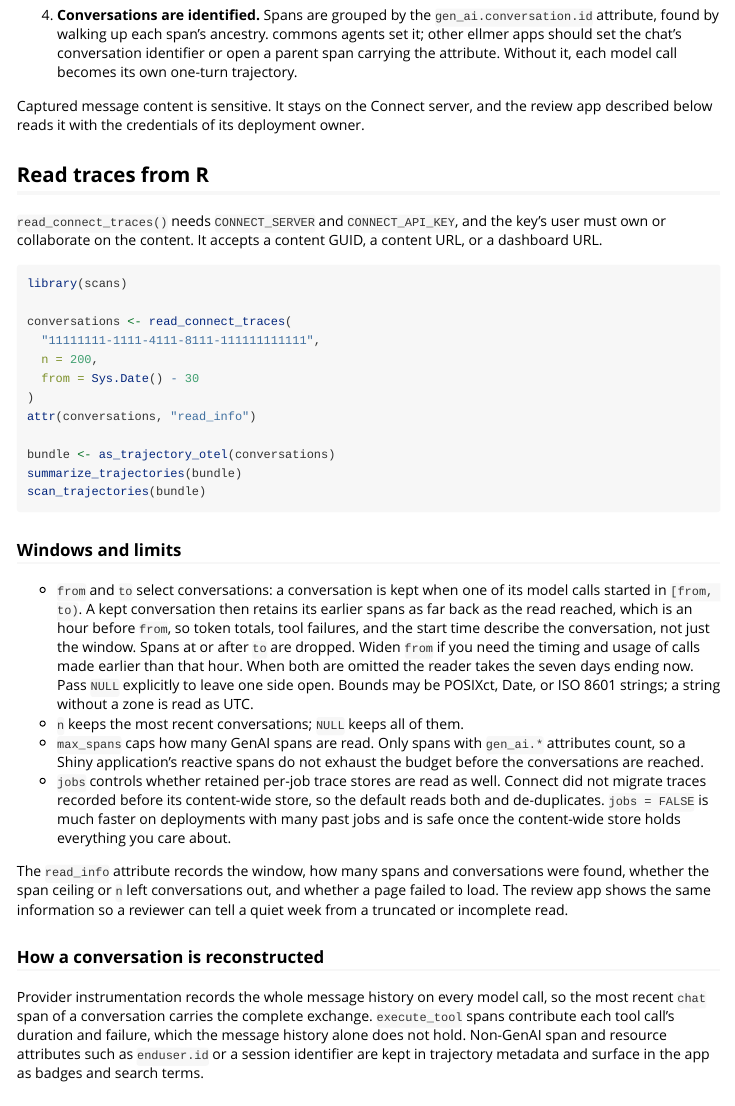
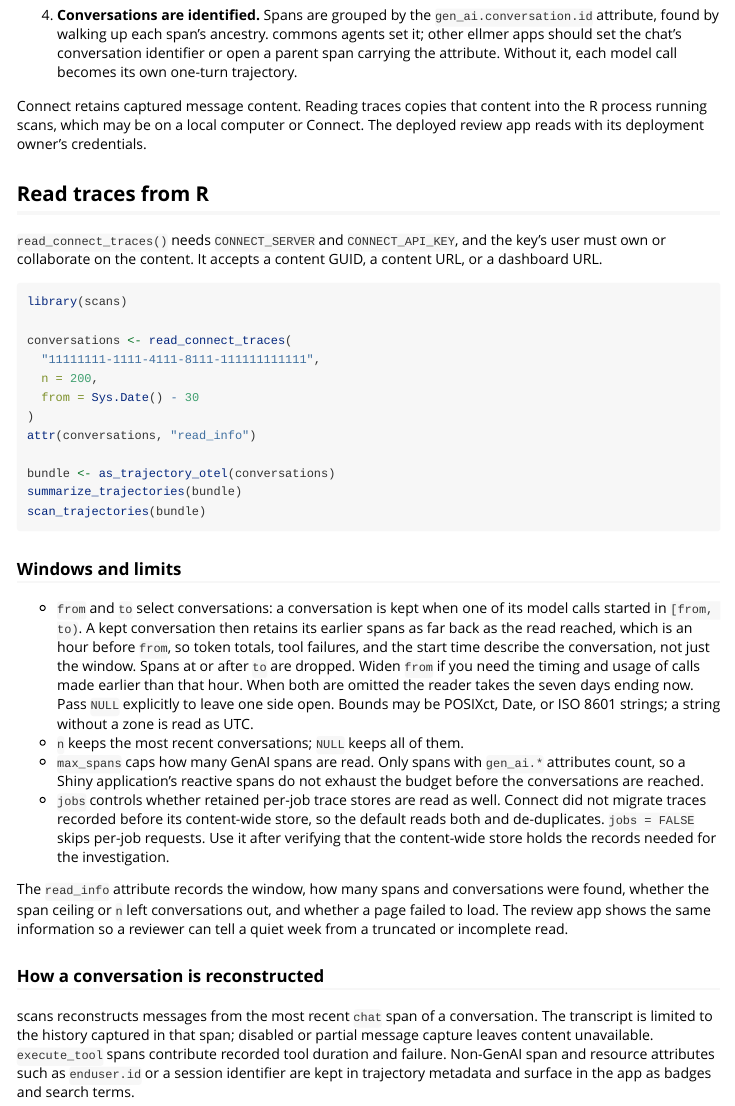
Before and after one commit to JamesHWade/scans, an R Markdown document (vignettes/connect.Rmd): the page in a window 1100 px wide, from 490 px down. Rendered offline with R 4.5, knitr and Pandoc, with nearby package versions.

Commit message:
docs: clarify captured content and error-chain limits

```diff
--- a/vignettes/connect.Rmd
+++ b/vignettes/connect.Rmd
@@ -44,9 +44,9 @@ application beyond enabling capture.
    conversation identifier or open a parent span carrying the attribute.
    Without it, each model call becomes its own one-turn trajectory.
 
-Captured message content is sensitive. It stays on the Connect server, and the
-review app described below reads it with the credentials of its deployment
-owner.
+Connect retains captured message content. Reading traces copies that content
+into the R process running scans, which may be on a local computer or Connect.
+The deployed review app reads with its deployment owner's credentials.
 
 ## Read traces from R
 
@@ -86,9 +86,9 @@ scan_trajectories(bundle)
   budget before the conversations are reached.
 - `jobs` controls whether retained per-job trace stores are read as well.
   Connect did not migrate traces recorded before its content-wide store, so
-  the default reads both and de-duplicates. `jobs = FALSE` is much faster on
-  deployments with many past jobs and is safe once the content-wide store
-  holds everything you care about.
+  the default reads both and de-duplicates. `jobs = FALSE` skips per-job
+  requests. Use it after verifying that the content-wide store holds the
+  records needed for the investigation.
 
 The `read_info` attribute records the window, how many spans and conversations
 were found, whether the span ceiling or `n` left conversations out, and whether
@@ -97,10 +97,10 @@ can tell a quiet week from a truncated or incomplete read.
 
 ### How a conversation is reconstructed
 
-Provider instrumentation records the whole message history on every model
-call, so the most recent `chat` span of a conversation carries the complete
-exchange. `execute_tool` spans contribute each tool call's duration and
-failure, which the message history alone does not hold. Non-GenAI span and
+scans reconstructs messages from the most recent `chat` span of a conversation.
+The transcript is limited to the history captured in that span; disabled or
+partial message capture leaves content unavailable. `execute_tool` spans
+contribute recorded tool duration and failure. Non-GenAI span and
 resource attributes such as `enduser.id` or a session identifier are kept in
 trajectory metadata and surface in the app as badges and search terms.
 
```
Also changed, not shown: vignettes/scans.Rmd (+1 -1 lines).
